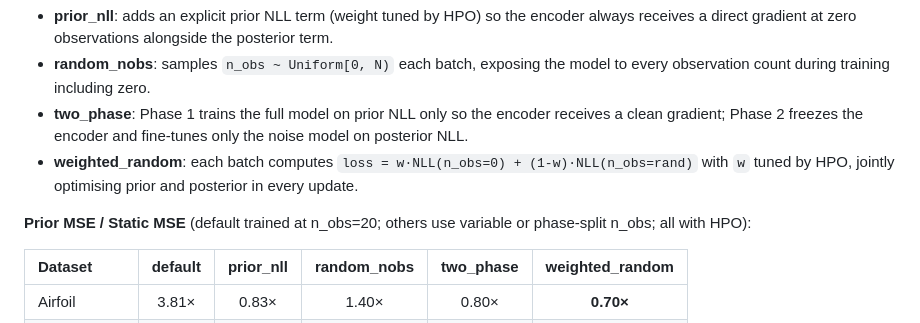
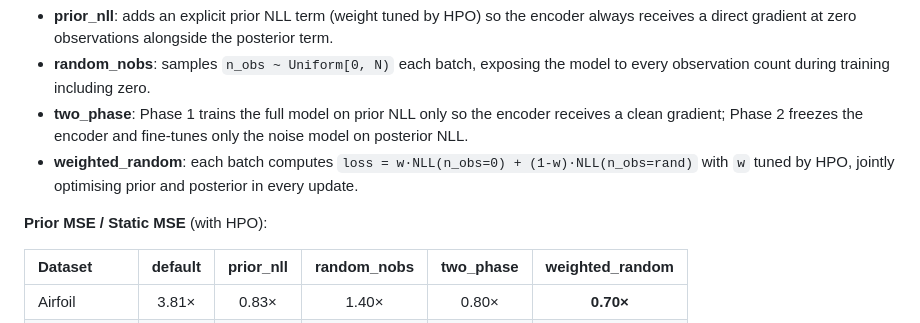
Before and after one commit to shs2017/adaptive_timeview, a Markdown page: README.md, the part around the change. GitHub-like rendering.

Commit message:
corrected statement

```diff
--- a/README.md
+++ b/README.md
@@ -98,7 +98,7 @@ To fix this, we compare four alternatives to standard training. All are benchmar
 - **two\_phase**: Phase 1 trains the full model on prior NLL only so the encoder receives a clean gradient; Phase 2 freezes the encoder and fine-tunes only the noise model on posterior NLL.
 - **weighted\_random**: each batch computes `loss = w·NLL(n_obs=0) + (1-w)·NLL(n_obs=rand)` with `w` tuned by HPO, jointly optimising prior and posterior in every update.
 
-**Prior MSE / Static MSE** (default trained at n\_obs=20; others use variable or phase-split n\_obs; all with HPO):
+**Prior MSE / Static MSE** (with HPO):
 
 | Dataset | default | prior\_nll | random\_nobs | two\_phase | weighted\_random |
 |:---|:---:|:---:|:---:|:---:|:---:|
```
